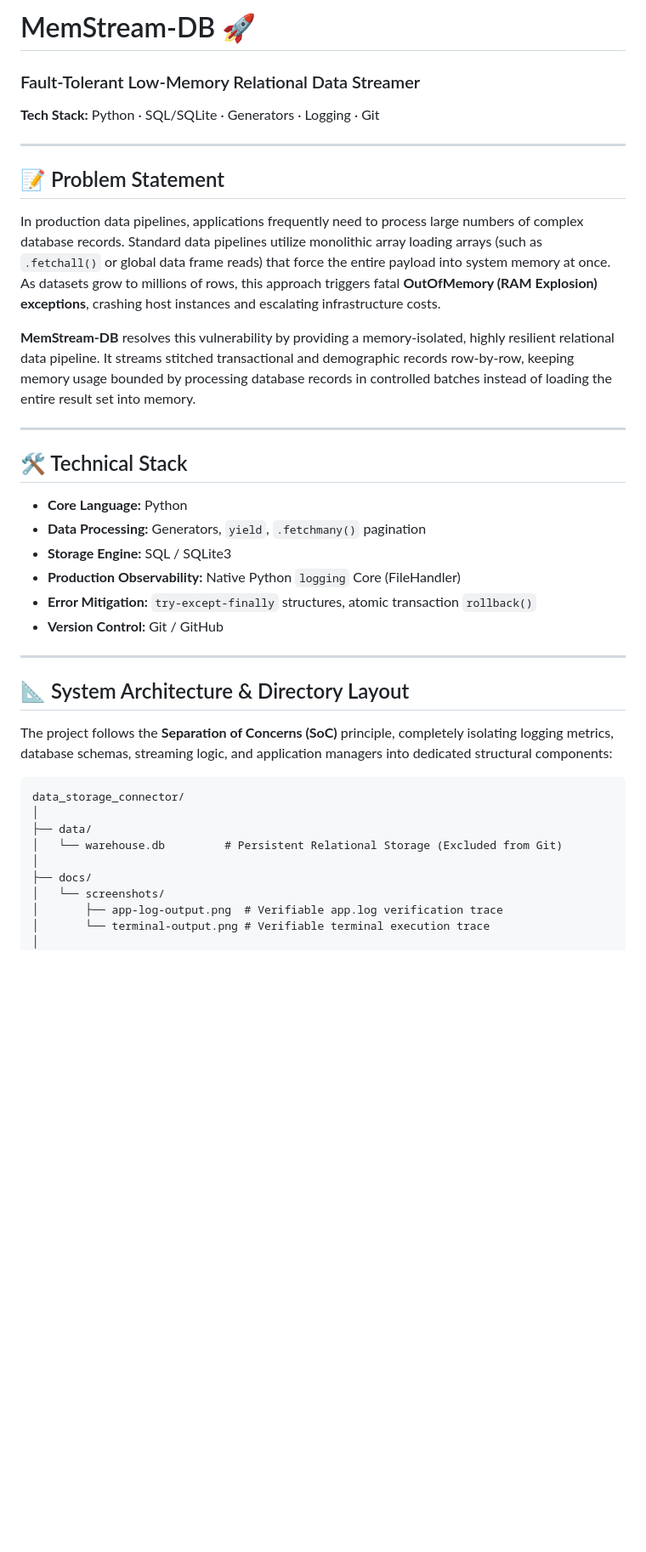
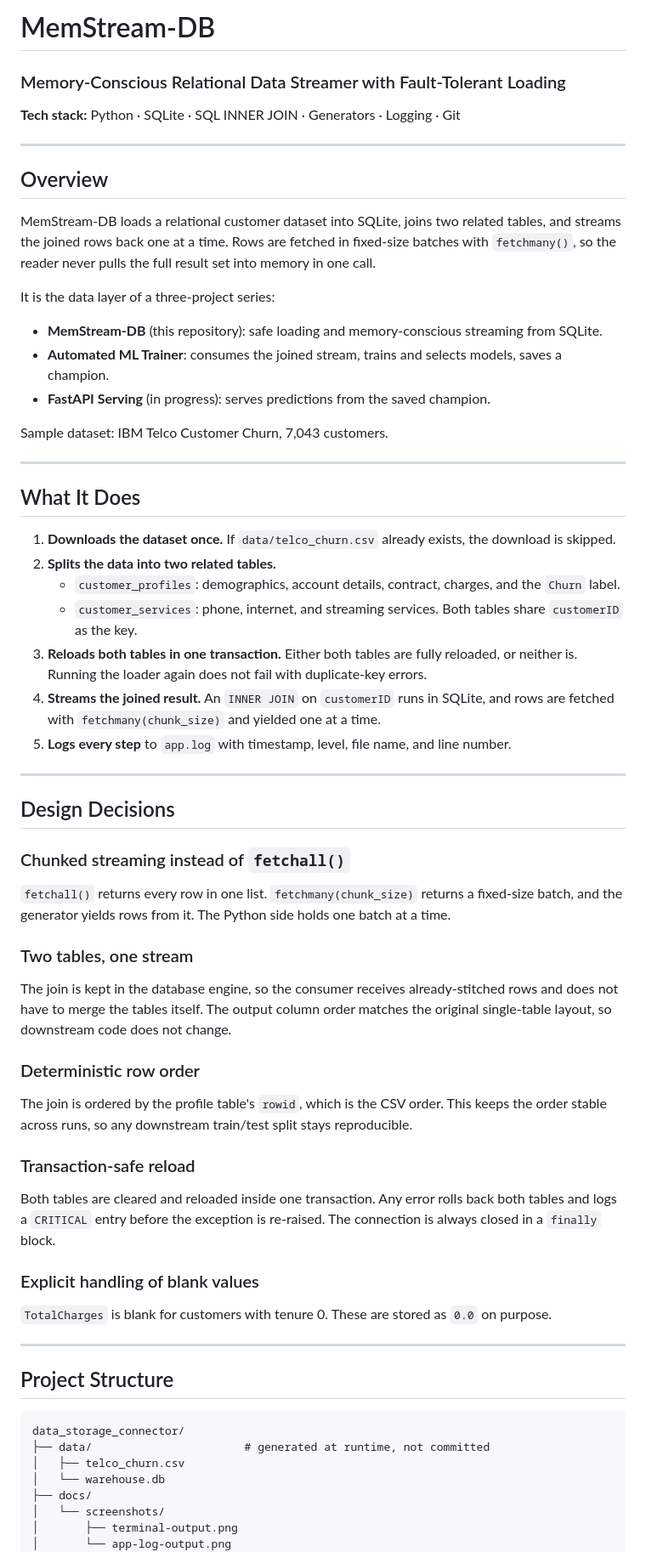
Before and after one commit to harshavarthini3114/data_storage_connector, a Markdown page: README.md, the part around one of its changes. Shown at 85% size. Drawn GitHub-style; blank space fills up the shorter version.

````diff
--- a/README.md
+++ b/README.md
@@ -1,39 +1,66 @@
-# MemStream-DB 🚀
-### Fault-Tolerant Low-Memory Relational Data Streamer
+# MemStream-DB
 
-**Tech Stack:** Python · SQL/SQLite · Generators · Logging · Git
+### Memory-Conscious Relational Data Streamer with Fault-Tolerant Loading
+
+**Tech stack:** Python · SQLite · SQL INNER JOIN · Generators · Logging · Git
 
 ---
 
-## 📝 Problem Statement
-In production data pipelines, applications frequently need to process large numbers of complex database records. Standard data pipelines utilize monolithic array loading arrays (such as `.fetchall()` or global data frame reads) that force the entire payload into system memory at once. As datasets grow to millions of rows, this approach triggers fatal **OutOfMemory (RAM Explosion) exceptions**, crashing host instances and escalating infrastructure costs.
+## Overview
 
-**MemStream-DB** resolves this vulnerability by providing a memory-isolated, highly resilient relational data pipeline. It streams stitched transactional and demographic records row-by-row, keeping memory usage bounded by processing database records in controlled batches instead of loading the entire result set into memory.
+MemStream-DB loads a relational customer dataset into SQLite, joins two related tables, and streams the joined rows back one at a time. Rows are fetched in fixed-size batches with `fetchmany()`, so the reader never pulls the full result set into memory in one call.
+
+It is the data layer of a three-project series:
+
+- **MemStream-DB** (this repository): safe loading and memory-conscious streaming from SQLite.
+- **Automated ML Trainer**: consumes the joined stream, trains and selects models, saves a champion.
+- **FastAPI Serving** (in progress): serves predictions from the saved champion.
+
+Sample dataset: IBM Telco Customer Churn, 7,043 customers.
 
 ---
 
-## 🛠️ Technical Stack
-* **Core Language:** Python
-* **Data Processing:** Generators, `yield`, `.fetchmany()` pagination
-* **Storage Engine:** SQL / SQLite3
-* **Production Observability:** Native Python `logging` Core (FileHandler)
-* **Error Mitigation:** `try-except-finally` structures, atomic transaction `rollback()`
-* **Version Control:** Git / GitHub
+## What It Does
+
+1. **Downloads the dataset once.** If `data/telco_churn.csv` already exists, the download is skipped.
+2. **Splits the data into two related tables.**
+   - `customer_profiles`: demographics, account details, contract, charges, and the `Churn` label.
+   - `customer_services`: phone, internet, and streaming services.
+   Both tables share `customerID` as the key.
+3. **Reloads both tables in one transaction.** Either both tables are fully reloaded, or neither is. Running the loader again does not fail with duplicate-key errors.
+4. **Streams the joined result.** An `INNER JOIN` on `customerID` runs in SQLite, and rows are fetched with `fetchmany(chunk_size)` and yielded one at a time.
+5. **Logs every step** to `app.log` with timestamp, level, file name, and line number.
 
 ---
 
-## 📐 System Architecture & Directory Layout
-The project follows the **Separation of Concerns (SoC)** principle, completely isolating logging metrics, database schemas, streaming logic, and application managers into dedicated structural components:
+## Design Decisions
+
+### Chunked streaming instead of `fetchall()`
+`fetchall()` returns every row in one list. `fetchmany(chunk_size)` returns a fixed-size batch, and the generator yields rows from it. The Python side holds one batch at a time.
+
+### Two tables, one stream
+The join is kept in the database engine, so the consumer receives already-stitched rows and does not have to merge the tables itself. The output column order matches the original single-table layout, so downstream code does not change.
+
+### Deterministic row order
+The join is ordered by the profile table's `rowid`, which is the CSV order. This keeps the order stable across runs, so any downstream train/test split stays reproducible.
+
+### Transaction-safe reload
+Both tables are cleared and reloaded inside one transaction. Any error rolls back both tables and logs a `CRITICAL` entry before the exception is re-raised. The connection is always closed in a `finally` block.
+
+### Explicit handling of blank values
+`TotalCharges` is blank for customers with tenure 0. These are stored as `0.0` on purpose.
+
+---
+
+## Project Structure
 
 ```text
 data_storage_connector/
-│
-├── data/
-│   └── warehouse.db         # Persistent Relational Storage (Excluded from Git)
-│
+├── data/                       # generated at runtime, not committed
+│   ├── telco_churn.csv
+│   └── warehouse.db
 ├── docs/
 │   └── screenshots/
-│       ├── app-log-output.png  # Verifiable app.log verification trace
-│       └── terminal-output.png # Verifiable terminal execution trace
-│
+│       ├── terminal-output.png
+│       └── app-log-output.png
 ├── src/
````
Also changed, not shown: other parts of README.md (+89 -33 lines), docs/screenshots/app-log-output.png, docs/screenshots/terminal-output.png, 4 other files.
